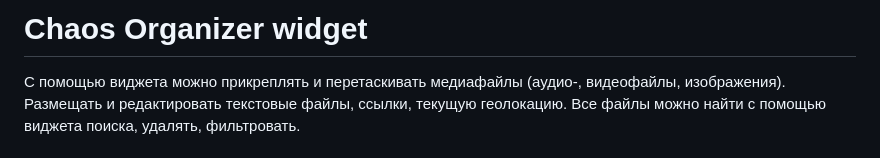
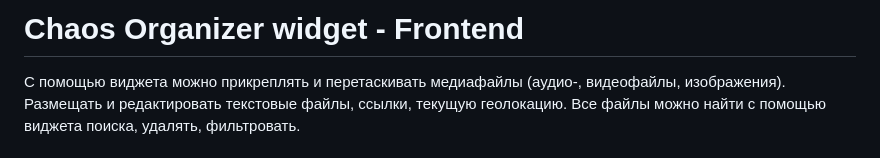
Before and after one commit to JohnnyStorm19/ChaosOrganizer_Frontend, a Markdown page: README.md, the part around the change printed below. GitHub-like rendering.

```diff
--- a/README.md
+++ b/README.md
@@ -1,4 +1,5 @@
-# Chaos Organizer widget
+# Chaos Organizer widget - Frontend
+
 С помощью виджета можно прикреплять и перетаскивать медиафайлы (аудио-, видеофайлы, изображения). Размещать и редактировать текстовые файлы, ссылки, текущую геолокацию. Все файлы можно найти с помощью виджета поиска, удалять, фильтровать.
 ## Реализованы функции:
 <details>
```
Also changed, not shown: other parts of README.md (+1 -1 lines).
